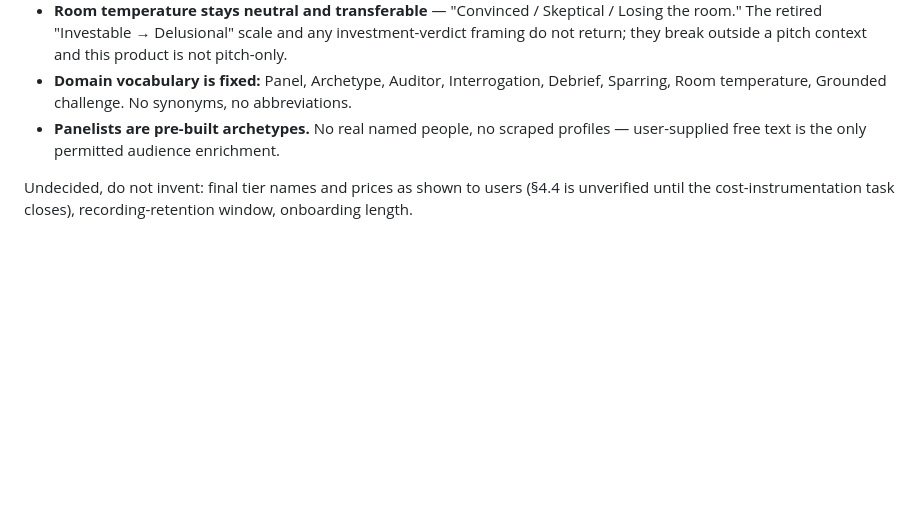
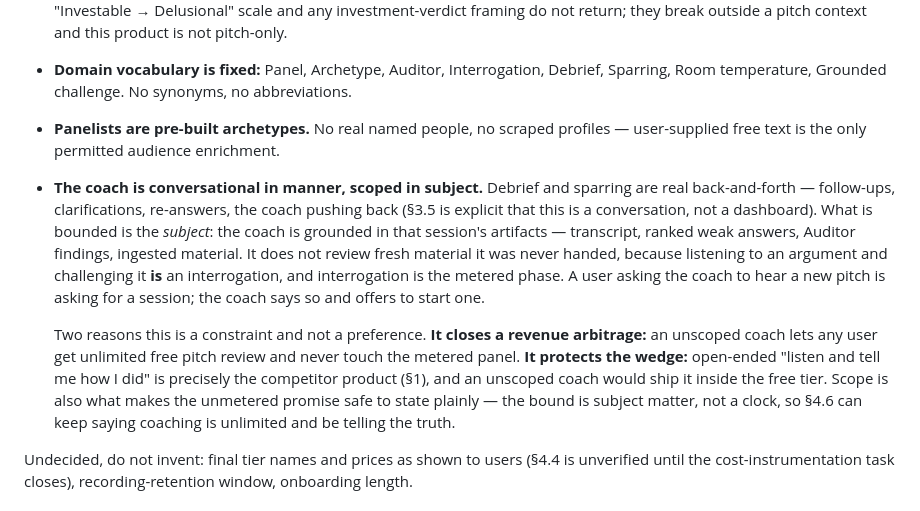
Before and after one commit to codypharm/flintroom, a Markdown page: Product.md, the part around the change. GitHub-like rendering; blank space fills up the shorter version.

```diff
--- a/Product.md
+++ b/Product.md
@@ -402,6 +402,9 @@ Durable constraints that bind design work specifically:
 - **Room temperature stays neutral and transferable** — "Convinced / Skeptical / Losing the room." The retired "Investable → Delusional" scale and any investment-verdict framing do not return; they break outside a pitch context and this product is not pitch-only.
 - **Domain vocabulary is fixed:** Panel, Archetype, Auditor, Interrogation, Debrief, Sparring, Room temperature, Grounded challenge. No synonyms, no abbreviations.
 - **Panelists are pre-built archetypes.** No real named people, no scraped profiles — user-supplied free text is the only permitted audience enrichment.
+- **The coach is conversational in manner, scoped in subject.** Debrief and sparring are real back-and-forth — follow-ups, clarifications, re-answers, the coach pushing back (§3.5 is explicit that this is a conversation, not a dashboard). What is bounded is the *subject*: the coach is grounded in that session's artifacts — transcript, ranked weak answers, Auditor findings, ingested material. It does not review fresh material it was never handed, because listening to an argument and challenging it **is** an interrogation, and interrogation is the metered phase. A user asking the coach to hear a new pitch is asking for a session; the coach says so and offers to start one.
+
+  Two reasons this is a constraint and not a preference. **It closes a revenue arbitrage:** an unscoped coach lets any user get unlimited free pitch review and never touch the metered panel. **It protects the wedge:** open-ended "listen and tell me how I did" is precisely the competitor product (§1), and an unscoped coach would ship it inside the free tier. Scope is also what makes the unmetered promise safe to state plainly — the bound is subject matter, not a clock, so §4.6 can keep saying coaching is unlimited and be telling the truth.
 
 Undecided, do not invent: final tier names and prices as shown to users (§4.4 is unverified until the cost-instrumentation task closes), recording-retention window, onboarding length.
 
```
Also changed, not shown: CLAUDE.md (+3 -0 lines).
